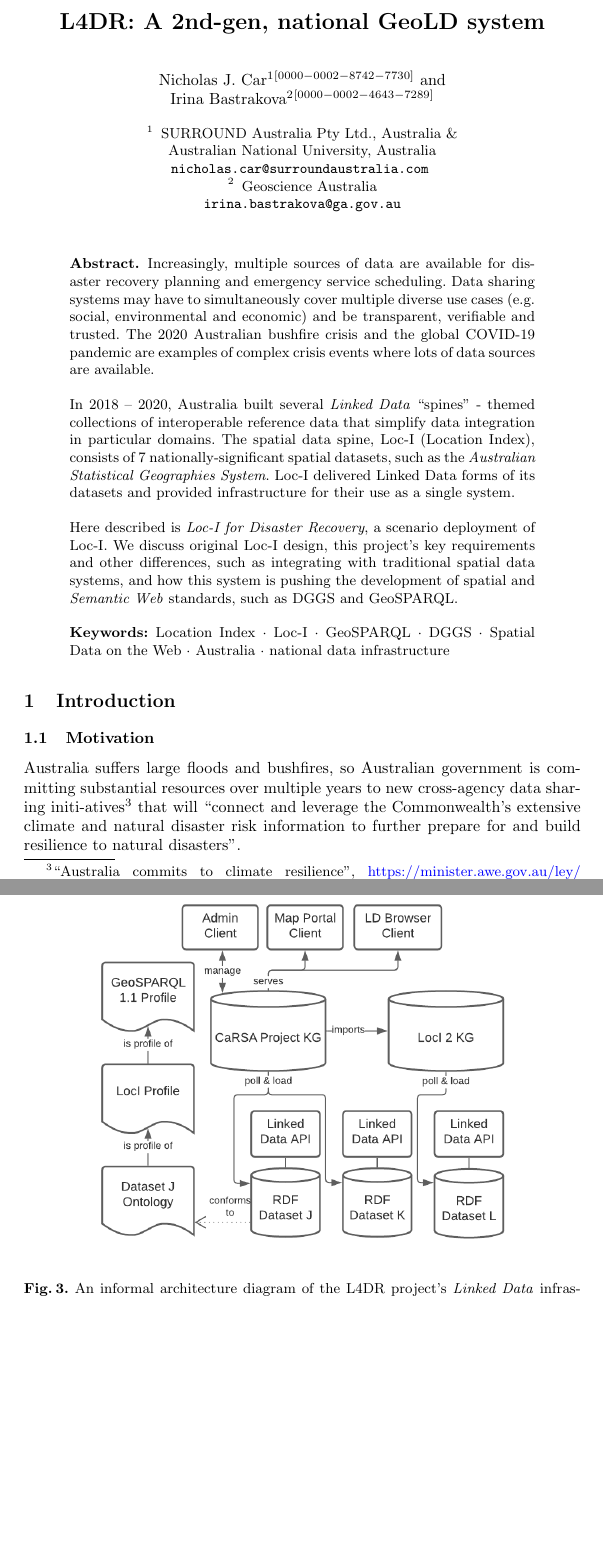
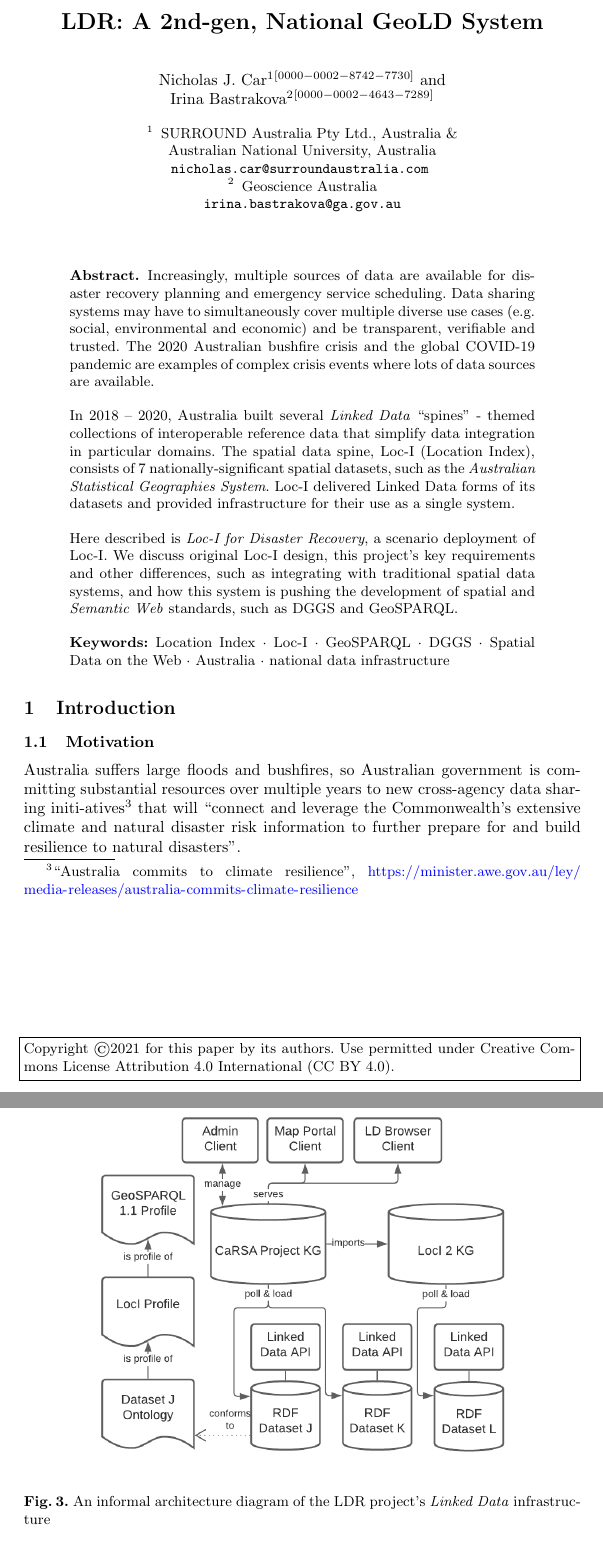
Before and after one commit to surroundaustralia/carsa-geold-paper, a LaTeX paper (manuscript.tex): two parts of pages 1 and 8 of 9, joined at a grey line, cut at the place of the change, the shorter picture padded with empty space. Compiled offline with pdfLaTeX.

Commit message:
copyright notice

```diff
--- a/manuscript.tex
+++ b/manuscript.tex
@@ -10,9 +11,17 @@
 
 \renewcommand\UrlFont{\color{blue}\rmfamily}
 
+\newcommand\copyrighttext{%
+  \footnotesize Copyright ©2021 for this paper by its authors. Use permitted under Creative Commons License Attribution 4.0 International (CC BY 4.0).}
+\newcommand\copyrightnotice{%
+\begin{tikzpicture}[remember picture,overlay]
+\node[anchor=south,yshift=10pt] at (current page.south) {\fbox{\parbox{\dimexpr\textwidth-\fboxsep-\fboxrule\relax}{\copyrighttext}}};
+\end{tikzpicture}%
+}
+
 \begin{document}
 
-\title{L4DR: A 2nd-gen, national GeoLD system}
+\title{LDR: A 2nd-gen, National GeoLD System}
 \titlerunning{Loc-I for Disaster Recovery}
 
 \author{
@@ -34,6 +43,8 @@
 }
 
 \maketitle
+
+\copyrightnotice
 
 \begin{abstract}
 Increasingly, multiple sources of data are available for disaster recovery planning and emergency service scheduling. Data sharing systems may
@@ -190,7 +201,7 @@ information - they link to spatial datasets' \texttt{Features} for their data's
 \begin{figure}[htb]
     \centering
     \includegraphics[width=0.8\linewidth]{images/l4dr-arch.png}
-    \caption{An informal architecture diagram of the L4DR project's \textit{Linked Data} infrastructure}
+    \caption{An informal architecture diagram of the LDR project's \textit{Linked Data} infrastructure}
     \label{fig:l4dr-arch}
 \end{figure}
 
```
Also changed, not shown: manuscript.pdf, manuscript.tex (1 more changed lines).
